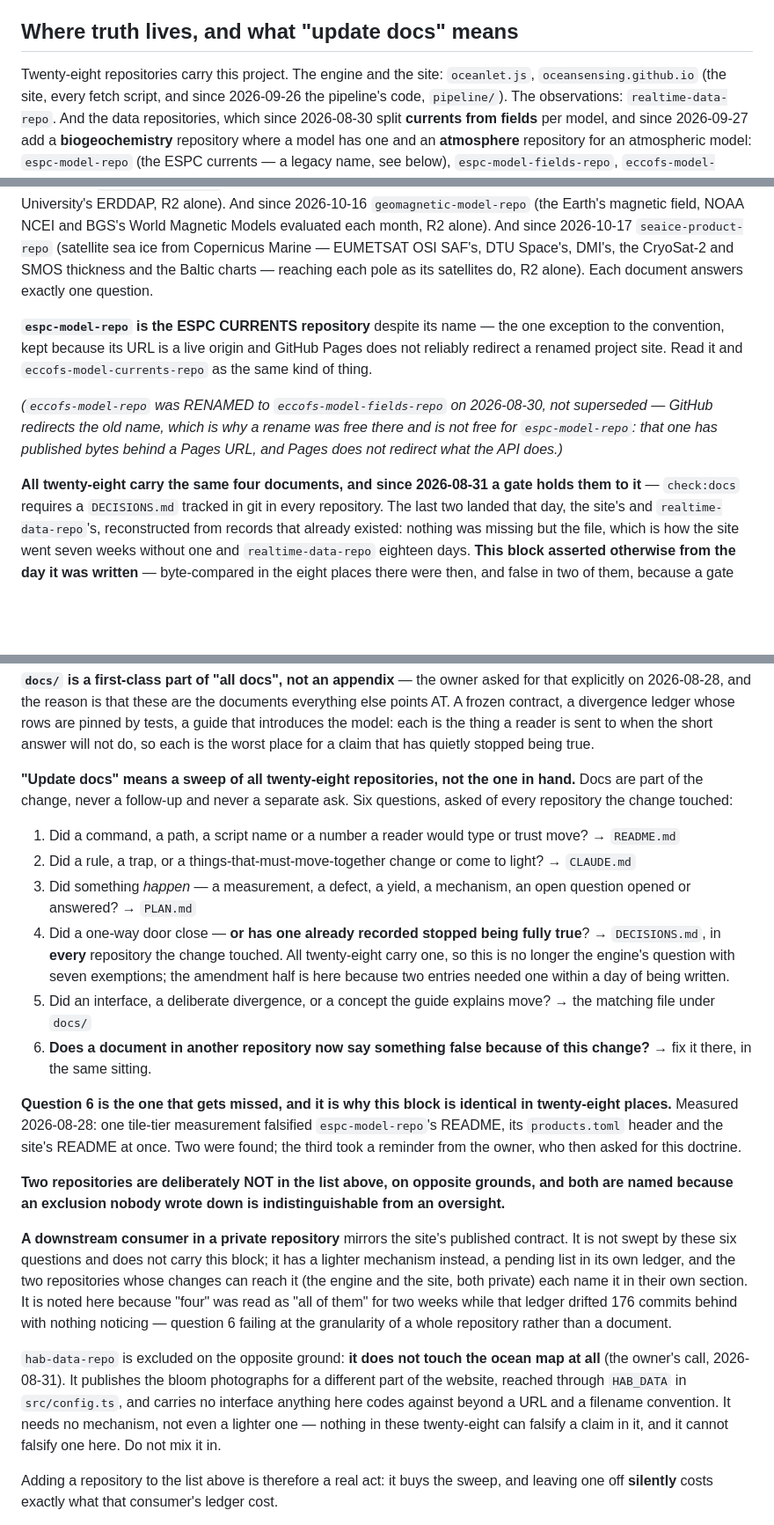
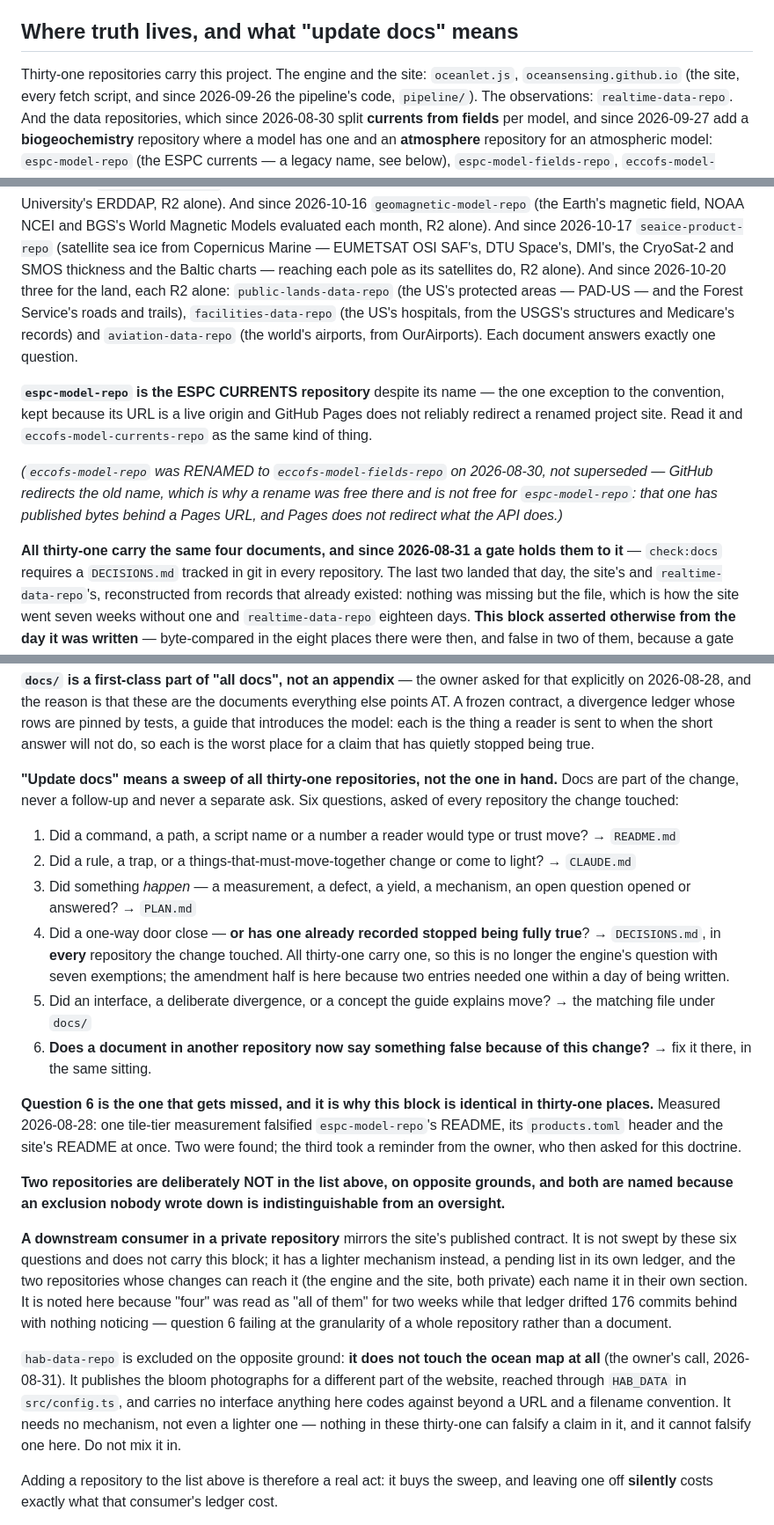
Before and after one commit to oceansensing/realtime-data-repo, a Markdown page: CLAUDE.md, 3 parts joined by grey strips. Shown at 88% size. Drawn GitHub-style; blank space fills up the shorter version.

Commit message:
CLAUDE.md: the doc doctrine at thirty-one - the land's three repositories join
public-lands-data-repo, facilities-data-repo and aviation-data-repo, each R2 alone.

Co-Authored-By: Claude Opus 5.5 <noreply@anthropic.com>

```diff
--- a/CLAUDE.md
+++ b/CLAUDE.md
@@ -6,6 +6,6 @@ Guidance for Claude Code working in this repository.
 ## Where truth lives, and what "update docs" means
 
-Twenty-eight repositories carry this project. The engine and the site:
+Thirty-one repositories carry this project. The engine and the site:
 `oceanlet.js`, `oceansensing.github.io` (the site, every fetch script, and
 since 2026-09-26 the pipeline's code, `pipeline/`). The observations:
 `realtime-data-repo`. And the data
@@ -38,7 +38,10 @@ University's ERDDAP, R2 alone). And since 2026-10-16 `geomagnetic-model-repo`
 each month, R2 alone). And since 2026-10-17 `seaice-product-repo` (satellite sea
 ice from Copernicus Marine — EUMETSAT OSI SAF's, DTU Space's, DMI's, the CryoSat-2
 and SMOS thickness and the Baltic charts — reaching each pole as its satellites do,
-R2 alone). Each document answers exactly one question.
+R2 alone). And since 2026-10-20 three for the land, each R2 alone: `public-lands-data-repo` (the US's
+protected areas — PAD-US — and the Forest Service's roads and trails), `facilities-data-repo` (the US's
+hospitals, from the USGS's structures and Medicare's records) and `aviation-data-repo` (the world's airports,
+from OurAirports). Each document answers exactly one question.
 
 **`espc-model-repo` is the ESPC CURRENTS repository** despite its name — the
 one exception to the convention, kept because its URL is a live origin and
@@ -50,7 +53,7 @@ not superseded — GitHub redirects the old name, which is why a rename was
 free there and is not free for `espc-model-repo`: that one has published
 bytes behind a Pages URL, and Pages does not redirect what the API does.)*
 
-**All twenty-eight carry the same four documents, and since 2026-08-31 a gate holds
+**All thirty-one carry the same four documents, and since 2026-08-31 a gate holds
 them to it** — `check:docs` requires a `DECISIONS.md` tracked in git in every
 repository. The last two landed that day, the site's and
 `realtime-data-repo`'s, reconstructed from records that already existed:
@@ -77,7 +80,7 @@ whose rows are pinned by tests, a guide that introduces the model: each is
 the thing a reader is sent to when the short answer will not do, so each is
 the worst place for a claim that has quietly stopped being true.
 
-**"Update docs" means a sweep of all twenty-eight repositories, not the one in hand.**
+**"Update docs" means a sweep of all thirty-one repositories, not the one in hand.**
 Docs are part of the change, never a follow-up and never a separate ask. Six
 questions, asked of every repository the change touched:
 
@@ -89,7 +92,7 @@ questions, asked of every repository the change touched:
    open question opened or answered? → `PLAN.md`
 4. Did a one-way door close — **or has one already recorded stopped being
    fully true**? → `DECISIONS.md`, in **every** repository the change
-   touched. All twenty-eight carry one, so this is no longer the
+   touched. All thirty-one carry one, so this is no longer the
    engine's question with seven exemptions; the amendment half is here
    because two entries needed one within a day of being written.
 5. Did an interface, a deliberate divergence, or a concept the guide explains
@@ -98,7 +101,7 @@ questions, asked of every repository the change touched:
    this change?** → fix it there, in the same sitting.
 
 **Question 6 is the one that gets missed, and it is why this block is
-identical in twenty-eight places.** Measured 2026-08-28: one tile-tier measurement
+identical in thirty-one places.** Measured 2026-08-28: one tile-tier measurement
 falsified `espc-model-repo`'s README, its `products.toml` header and the
 site's README at once. Two were found; the third took a reminder from the
 owner, who then asked for this doctrine.
@@ -121,7 +124,7 @@ ocean map at all** (the owner's call, 2026-08-31). It publishes the bloom
 photographs for a different part of the website, reached through `HAB_DATA`
 in `src/config.ts`, and carries no interface anything here codes against
 beyond a URL and a filename convention. It needs no mechanism, not even a
-lighter one — nothing in these twenty-eight can falsify a claim in it, and it cannot
+lighter one — nothing in these thirty-one can falsify a claim in it, and it cannot
 falsify one here. Do not mix it in.
 
 Adding a repository to the list above is therefore a real act: it buys the
```
Also changed, not shown: other parts of CLAUDE.md (+1 -1 lines).
